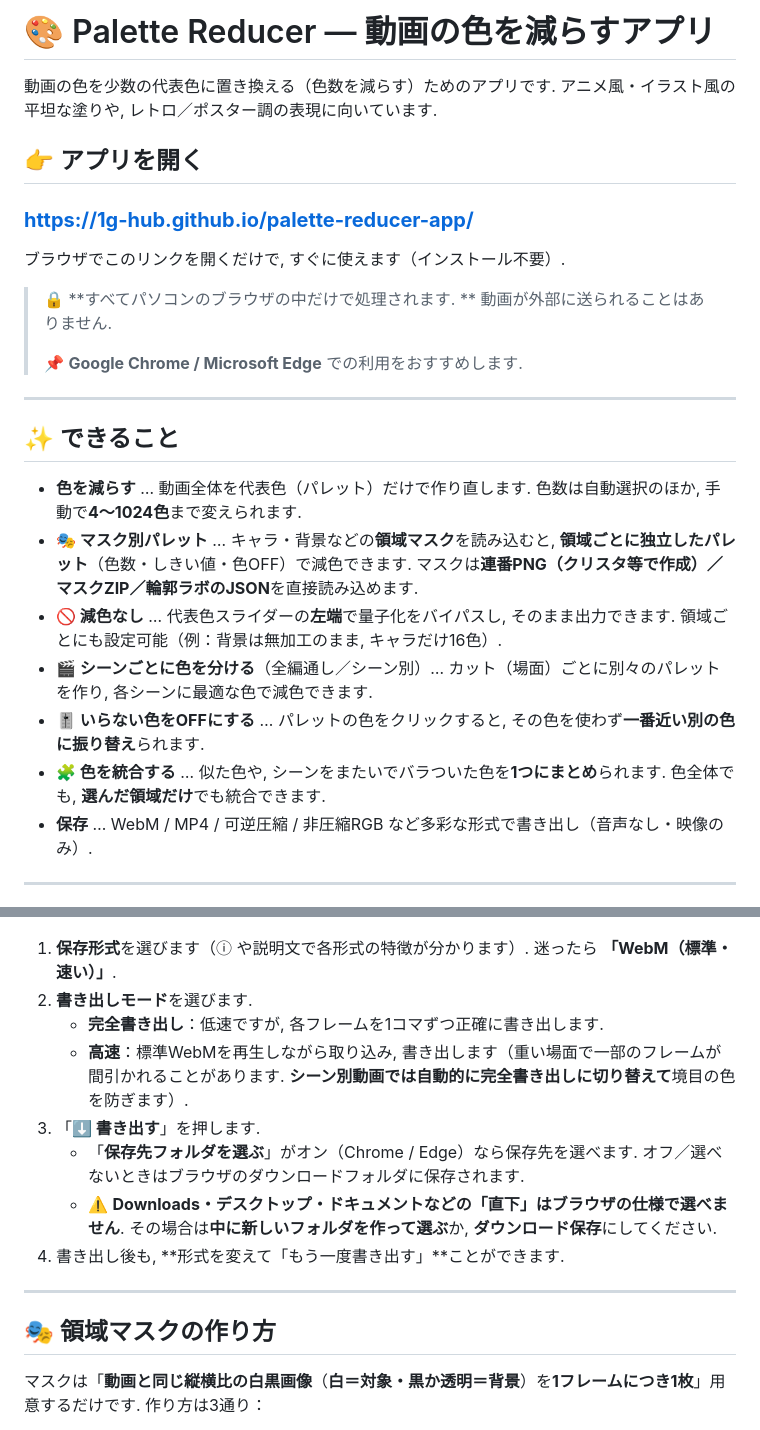
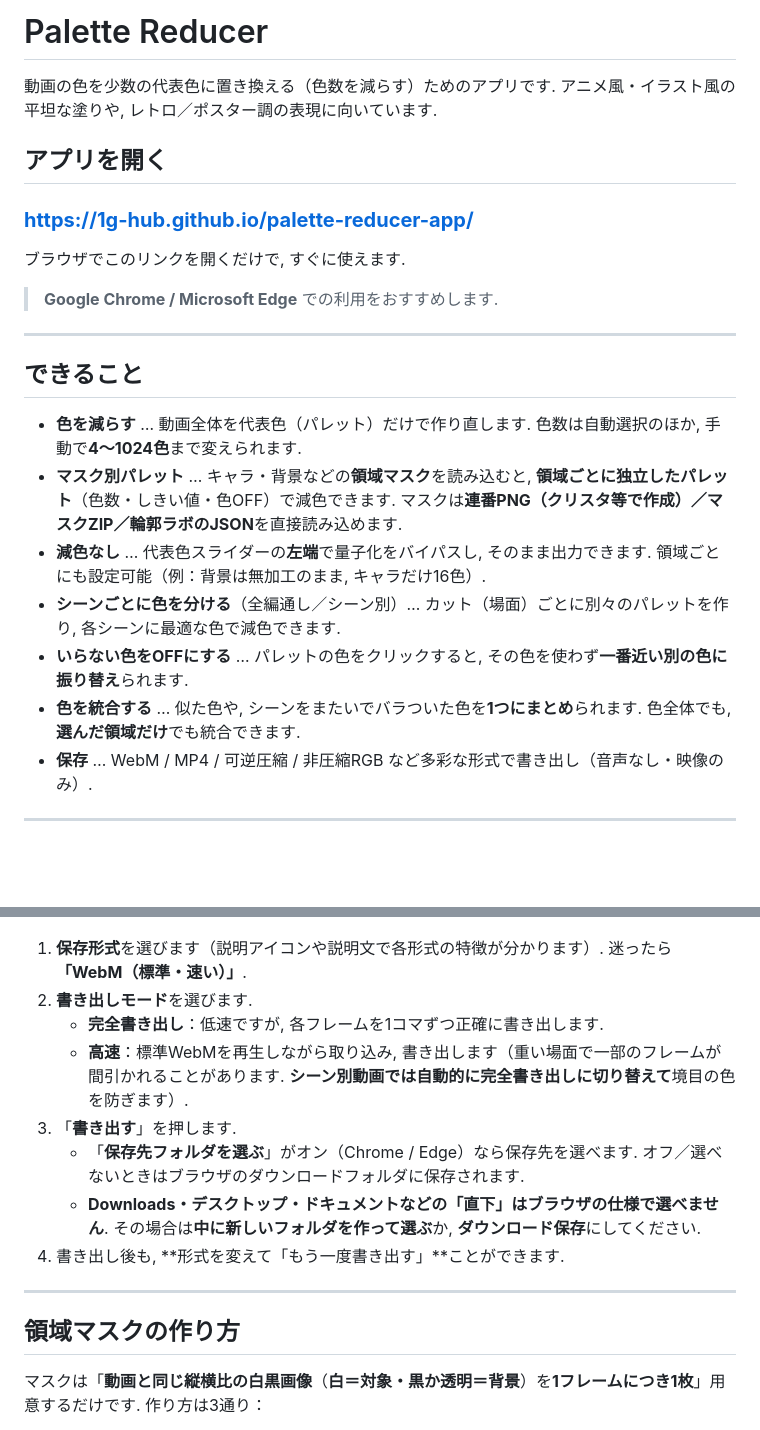
Before and after one commit to 1g-hub/palette-reducer-app, a Markdown page: README.md, 2 parts joined by grey strips. GitHub-like rendering; blank space fills up the shorter version.

```diff
--- a/README.md
+++ b/README.md
@@ -1,27 +1,25 @@
-# 🎨 Palette Reducer — 動画の色を減らすアプリ
+# Palette Reducer
 
 動画の色を少数の代表色に置き換える（色数を減らす）ためのアプリです. アニメ風・イラスト風の平坦な塗りや, レトロ／ポスター調の表現に向いています.
 
-## 👉 アプリを開く
+## アプリを開く
 
 ### **https://1g-hub.github.io/palette-reducer-app/**
 
-ブラウザでこのリンクを開くだけで, すぐに使えます（インストール不要）.
+ブラウザでこのリンクを開くだけで, すぐに使えます.
 
-> 🔒 **すべてパソコンのブラウザの中だけで処理されます. ** 動画が外部に送られることはありません.
->
-> 📌 **Google Chrome / Microsoft Edge** での利用をおすすめします.
+> **Google Chrome / Microsoft Edge** での利用をおすすめします.
 
 ---
 
-## ✨ できること
+## できること
 
 - **色を減らす** … 動画全体を代表色（パレット）だけで作り直します. 色数は自動選択のほか, 手動で**4〜1024色**まで変えられます.
-- **🎭 マスク別パレット** … キャラ・背景などの**領域マスク**を読み込むと, **領域ごとに独立したパレット**（色数・しきい値・色OFF）で減色できます. マスクは**連番PNG（クリスタ等で作成）／マスクZIP／輪郭ラボのJSON**を直接読み込めます.
-- **🚫 減色なし** … 代表色スライダーの**左端**で量子化をバイパスし, そのまま出力できます. 領域ごとにも設定可能（例：背景は無加工のまま, キャラだけ16色）.
-- **🎬 シーンごとに色を分ける**（全編通し／シーン別）… カット（場面）ごとに別々のパレットを作り, 各シーンに最適な色で減色できます.
-- **🎚 いらない色をOFFにする** … パレットの色をクリックすると, その色を使わず**一番近い別の色に振り替え**られます.
-- **🧩 色を統合する** … 似た色や, シーンをまたいでバラついた色を**1つにまとめ**られます. 色全体でも, **選んだ領域だけ**でも統合できます.
+- **マスク別パレット** … キャラ・背景などの**領域マスク**を読み込むと, **領域ごとに独立したパレット**（色数・しきい値・色OFF）で減色できます. マスクは**連番PNG（クリスタ等で作成）／マスクZIP／輪郭ラボのJSON**を直接読み込めます.
+- **減色なし** … 代表色スライダーの**左端**で量子化をバイパスし, そのまま出力できます. 領域ごとにも設定可能（例：背景は無加工のまま, キャラだけ16色）.
+- **シーンごとに色を分ける**（全編通し／シーン別）… カット（場面）ごとに別々のパレットを作り, 各シーンに最適な色で減色できます.
+- **いらない色をOFFにする** … パレットの色をクリックすると, その色を使わず**一番近い別の色に振り替え**られます.
+- **色を統合する** … 似た色や, シーンをまたいでバラついた色を**1つにまとめ**られます. 色全体でも, **選んだ領域だけ**でも統合できます.
 - **保存** … WebM / MP4 / 可逆圧縮 / 非圧縮RGB など多彩な形式で書き出し（音声なし・映像のみ）.
 
 ---
@@ -101,19 +99,19 @@
 
 ![STEP5 保存する](docs/images/step5-save.png)
 
-1. **保存形式**を選びます（ⓘ や説明文で各形式の特徴が分かります）. 迷ったら **「WebM（標準・速い）」**.
+1. **保存形式**を選びます（説明アイコンや説明文で各形式の特徴が分かります）. 迷ったら **「WebM（標準・速い）」**.
 2. **書き出しモード**を選びます.
    - **完全書き出し**：低速ですが, 各フレームを1コマずつ正確に書き出します.
    - **高速**：標準WebMを再生しながら取り込み, 書き出します（重い場面で一部のフレームが間引かれることがあります. **シーン別動画では自動的に完全書き出しに切り替えて**境目の色を防ぎます）.
-3. 「**⬇ 書き出す**」を押します.
+3. 「**書き出す**」を押します.
    - 「**保存先フォルダを選ぶ**」がオン（Chrome / Edge）なら保存先を選べます. オフ／選べないときはブラウザのダウンロードフォルダに保存されます.
-   - ⚠️ **Downloads・デスクトップ・ドキュメントなどの「直下」はブラウザの仕様で選べません**. その場合は**中に新しいフォルダを作って選ぶ**か, **ダウンロード保存**にしてください.
+   - **Downloads・デスクトップ・ドキュメントなどの「直下」はブラウザの仕様で選べません**. その場合は**中に新しいフォルダを作って選ぶ**か, **ダウンロード保存**にしてください.
 4. 書き出し後も, **形式を変えて「もう一度書き出す」**ことができます.
 
 
 ---
 
-## 🎭 領域マスクの作り方
+## 領域マスクの作り方
 
 マスクは「**動画と同じ縦横比の白黒画像**（**白＝対象・黒か透明＝背景**）を**1フレームにつき1枚**」用意するだけです. 作り方は3通り：
 
```
Also changed, not shown: other parts of README.md (+11 -11 lines).
